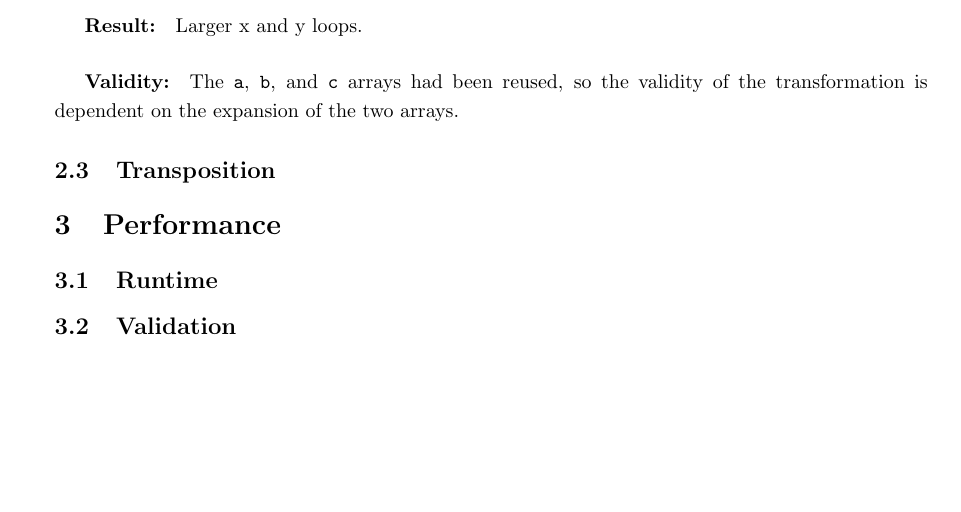
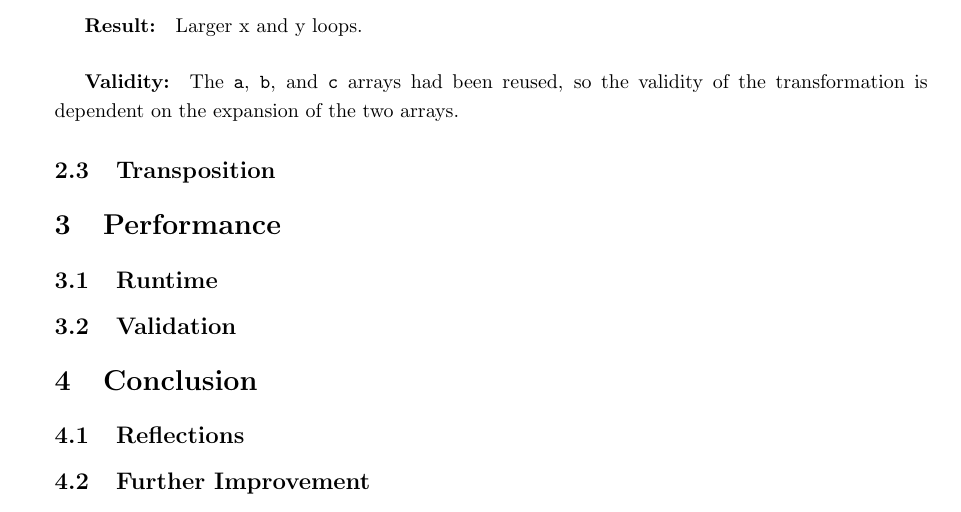
Before and after one commit to smaibom/pmphproject, a LaTeX document (report/main.tex, which reads report/conclusion.tex): part of page 8 of 8, cut so that both start at the same text, the shorter picture padded with empty space. Compiled offline with pdfLaTeX.

Commit message:
added conclusion sections

```diff
--- /dev/null
+++ b/report/conclusion.tex
@@ -0,0 +1,5 @@
+\section{Conclusion}
+
+\subsection{Reflections}
+
+\subsection{Further Improvement}
```
Also changed, not shown: report/main.tex (+1 -0 lines).
